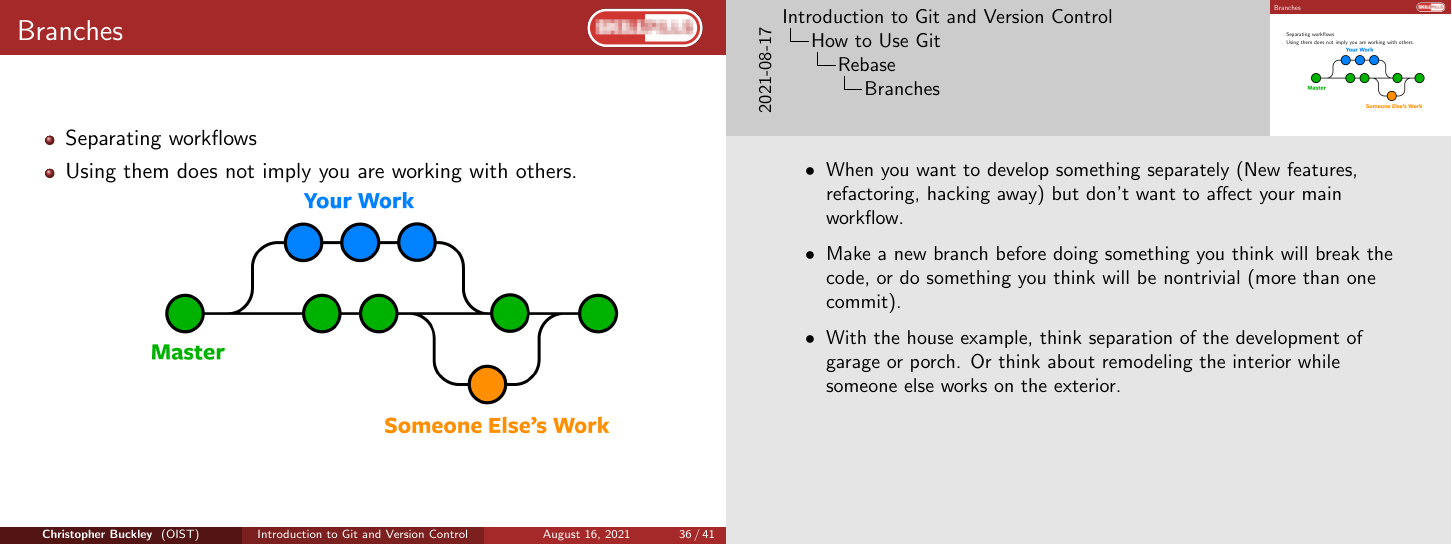
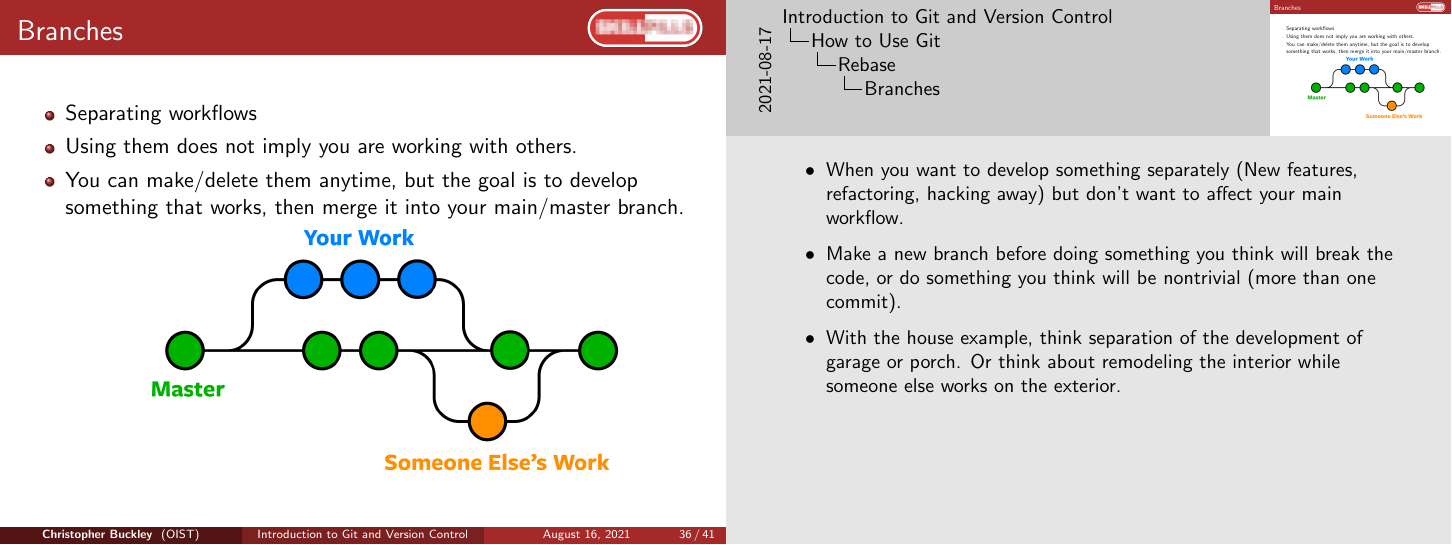
Before and after one commit to oist/skillpill-git, LaTeX slides (day1/lecture.tex): page 36 of 41. Compiled offline with pdfLaTeX.

Commit message:
Added another note on branches as to their workflow

```diff
--- a/day1/lecture.tex
+++ b/day1/lecture.tex
@@ -600,8 +600,9 @@ git checkout a1e8fb5 hello.py
 \begin{frame}[fragile]
 \frametitle{Branches}
 \begin{itemize}
-\item Separating workflows
-\item Using them does not imply you are working with others.
+	\item Separating workflows
+	\item Using them does not imply you are working with others.
+	\item You can make/delete them anytime, but the goal is to develop something that works, then merge it into your main/master branch.
 \begin{center}\includegraphics[width=0.7\textwidth]{branch.png}\end{center}
 \end{itemize}
 \end{frame}
```
